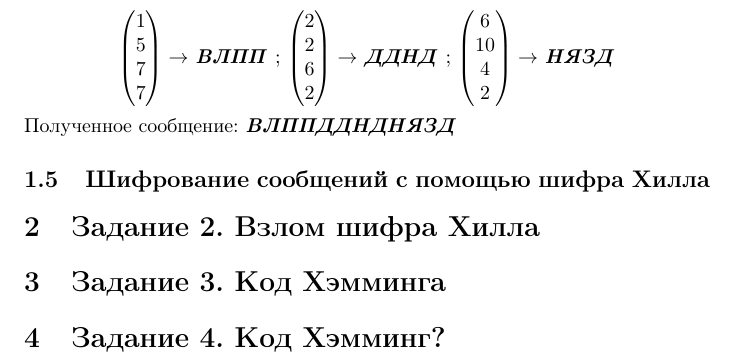
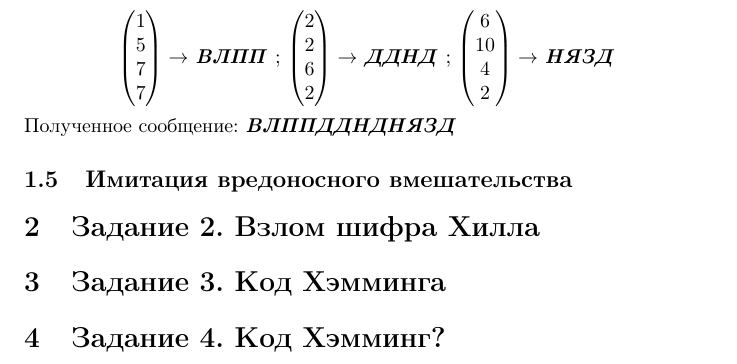
Before and after one commit to a-nechaeva/practical_Linal, a LaTeX document (lab1/lab1_report.tex): part of page 5 of 5, cut so that both start at the same text. Compiled offline with pdfLaTeX.

Commit message:
тз added

```diff
--- a/lab1/lab1_report.tex
+++ b/lab1/lab1_report.tex
@@ -702,7 +702,7 @@ $\begin{pmatrix}
 \end{center}
 Полученное сообщение:  \textbf{\textit{ВЛППДДНДНЯЗД}}
 
-\subsection{Шифрование сообщений с помощью шифра Хилла}
+\subsection{Имитация вредоносного вмешательства}
 
 
 
```
Also changed, not shown: lab1/lab1_report.pdf, lab1/ПЛА_Лаб1.pdf (added), 4 other files.
